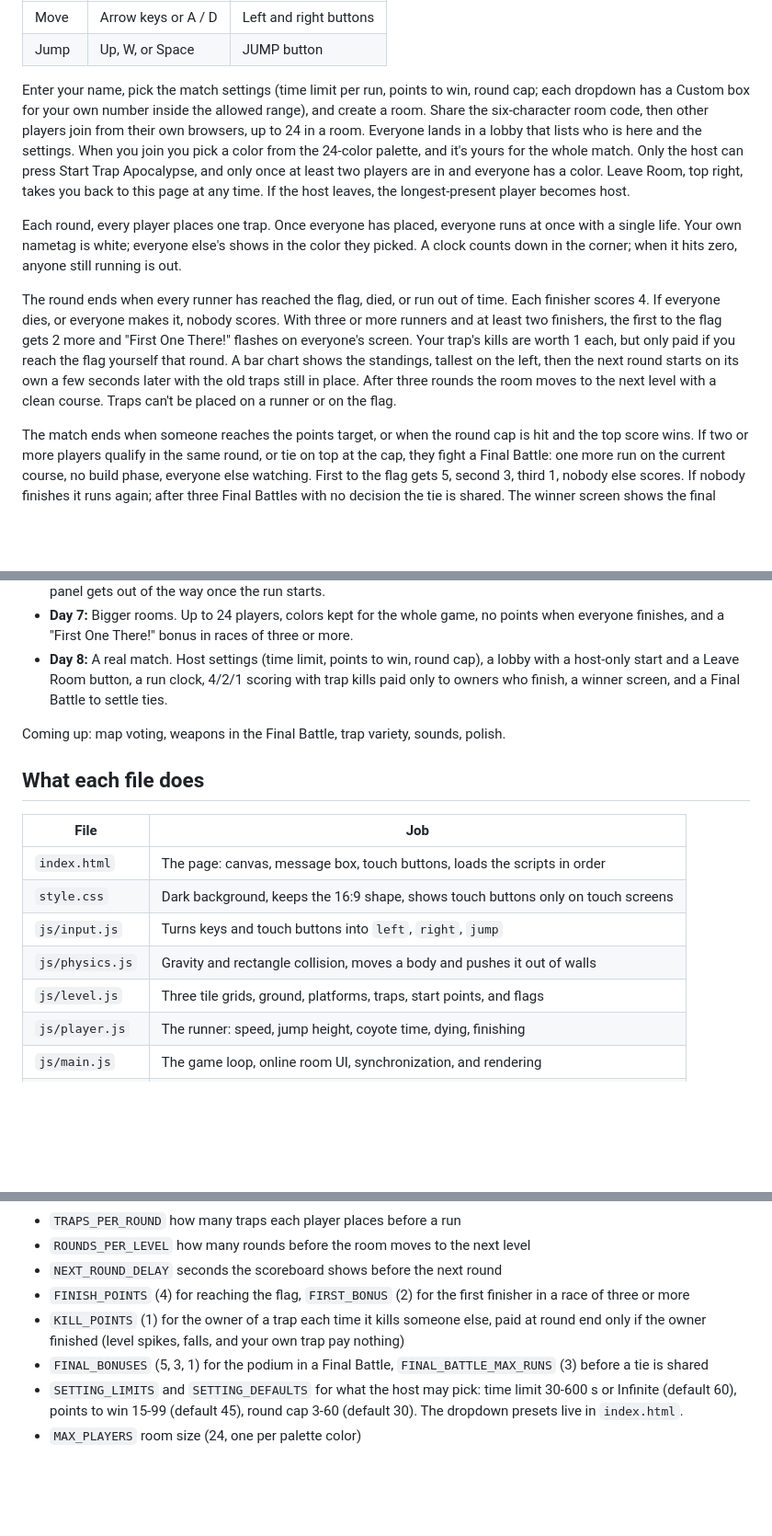
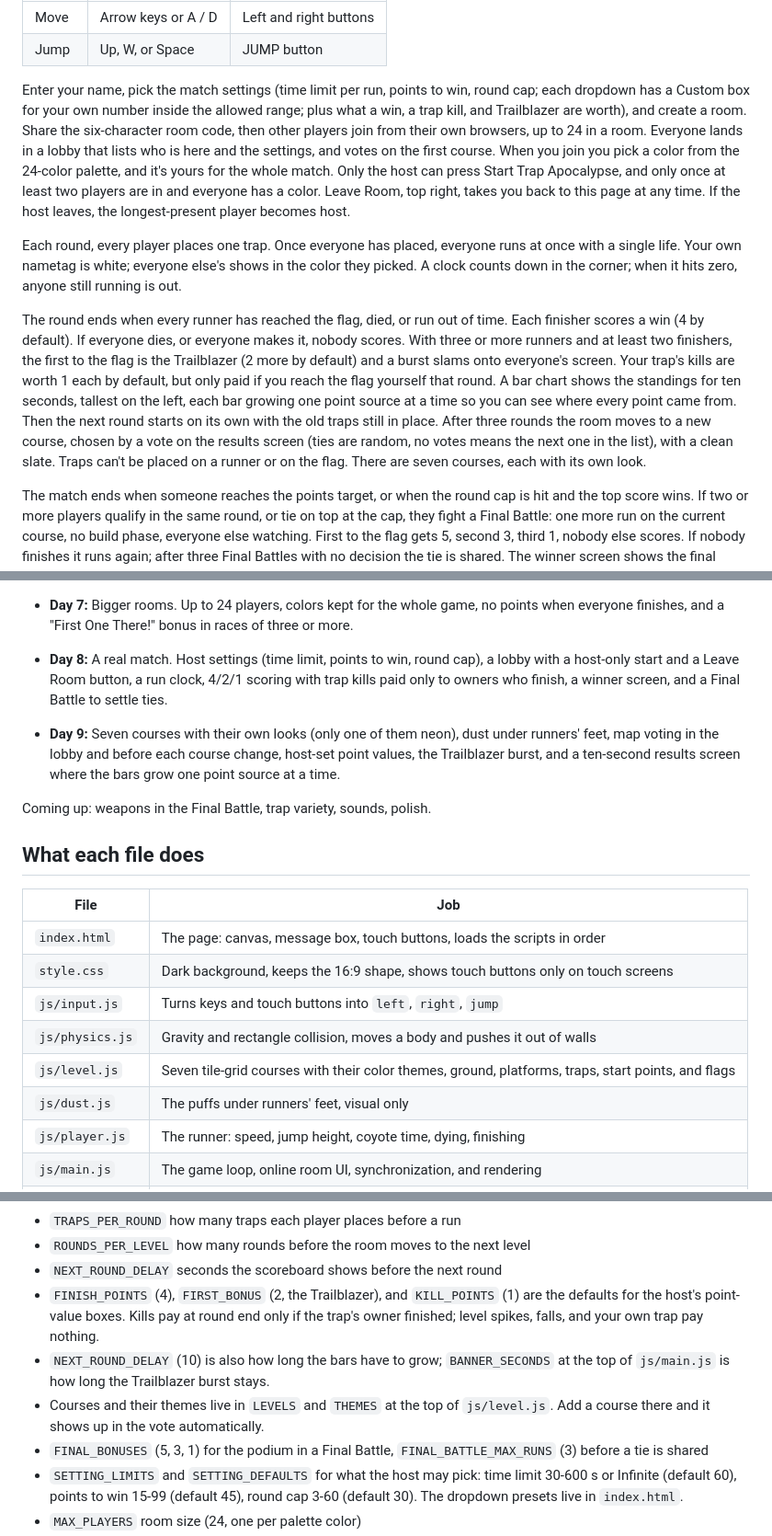
Before and after one commit to gmmgames/Trapocalypse, a Markdown page: README.md, 3 parts joined by grey strips. Shown at 92% size. Rendered like a GitHub page; blank space fills up the shorter version.

Commit message:
README: Day 9 courses, voting, dust, point values, Trailblazer, animated results
Co-Authored-By: Claude Fable 5.1 <noreply@anthropic.com>

```diff
--- a/README.md
+++ b/README.md
@@ -16,26 +16,30 @@ machine reachable by the other devices and have everyone open that machine's URL
 | Jump | Up, W, or Space | JUMP button |
 
 Enter your name, pick the match settings (time limit per run, points to win, round cap;
-each dropdown has a Custom box for your own number inside the allowed range), and create
-a room. Share the six-character room code, then other players join from their own
-browsers, up to 24 in a room. Everyone lands in a lobby that lists who is here and the
-settings. When you join you pick a color from the 24-color palette, and it's yours for
-the whole match. Only the host can press Start Trap Apocalypse, and only once at least
-two players are in and everyone has a color. Leave Room, top right, takes you back to
-this page at any time. If the host leaves, the longest-present player becomes host.
+each dropdown has a Custom box for your own number inside the allowed range; plus what a
+win, a trap kill, and Trailblazer are worth), and create a room. Share the six-character
+room code, then other players join from their own browsers, up to 24 in a room. Everyone
+lands in a lobby that lists who is here and the settings, and votes on the first course.
+When you join you pick a color from the 24-color palette, and it's yours for the whole
+match. Only the host can press Start Trap Apocalypse, and only once at least two players
+are in and everyone has a color. Leave Room, top right, takes you back to this page at
+any time. If the host leaves, the longest-present player becomes host.
 
 Each round, every player places one trap. Once everyone has placed, everyone runs at once
 with a single life. Your own nametag is white; everyone else's shows in the color they
 picked. A clock counts down in the corner; when it hits zero, anyone still running is out.
 
 The round ends when every runner has reached the flag, died, or run out of time. Each
-finisher scores 4. If everyone dies, or everyone makes it, nobody scores. With three or
-more runners and at least two finishers, the first to the flag gets 2 more and "First
-One There!" flashes on everyone's screen. Your trap's kills are worth 1 each, but only
-paid if you reach the flag yourself that round. A bar chart shows the standings, tallest
-on the left, then the next round starts on its own a few seconds later with the old
-traps still in place. After three rounds the room moves to the next level with a clean
-course. Traps can't be placed on a runner or on the flag.
+finisher scores a win (4 by default). If everyone dies, or everyone makes it, nobody
+scores. With three or more runners and at least two finishers, the first to the flag is
+the Trailblazer (2 more by default) and a burst slams onto everyone's screen. Your trap's
+kills are worth 1 each by default, but only paid if you reach the flag yourself that
+round. A bar chart shows the standings for ten seconds, tallest on the left, each bar
+growing one point source at a time so you can see where every point came from. Then the
+next round starts on its own with the old traps still in place. After three rounds the
+room moves to a new course, chosen by a vote on the results screen (ties are random, no
+votes means the next one in the list), with a clean slate. Traps can't be placed on a
+runner or on the flag. There are seven courses, each with its own look.
 
 The match ends when someone reaches the points target, or when the round cap is hit and
 the top score wins. If two or more players qualify in the same round, or tie on top at
@@ -58,7 +62,9 @@ Tap jump early before you land and it still counts. Let go of jump early for a s
 - **Day 7:** Bigger rooms. Up to 24 players, colors kept for the whole game, no points when everyone finishes, and a "First One There!" bonus in races of three or more.
 - **Day 8:** A real match. Host settings (time limit, points to win, round cap), a lobby with a host-only start and a Leave Room button, a run clock, 4/2/1 scoring with trap kills paid only to owners who finish, a winner screen, and a Final Battle to settle ties.
 
-Coming up: map voting, weapons in the Final Battle, trap variety, sounds, polish.
+- **Day 9:** Seven courses with their own looks (only one of them neon), dust under runners' feet, map voting in the lobby and before each course change, host-set point values, the Trailblazer burst, and a ten-second results screen where the bars grow one point source at a time.
+
+Coming up: weapons in the Final Battle, trap variety, sounds, polish.
 
 ## What each file does
 
@@ -68,7 +74,8 @@ Coming up: map voting, weapons in the Final Battle, trap variety, sounds, polish
 | `style.css` | Dark background, keeps the 16:9 shape, shows touch buttons only on touch screens |
 | `js/input.js` | Turns keys and touch buttons into `left`, `right`, `jump` |
 | `js/physics.js` | Gravity and rectangle collision, moves a body and pushes it out of walls |
-| `js/level.js` | Three tile grids, ground, platforms, traps, start points, and flags |
+| `js/level.js` | Seven tile-grid courses with their color themes, ground, platforms, traps, start points, and flags |
+| `js/dust.js` | The puffs under runners' feet, visual only |
 | `js/player.js` | The runner: speed, jump height, coyote time, dying, finishing |
 | `js/main.js` | The game loop, online room UI, synchronization, and rendering |
 | `js/network.js` | WebSocket client for rooms and real-time game events |
@@ -89,8 +96,9 @@ Open `server.js` for the round rules, then restart the server:
 - `TRAPS_PER_ROUND` how many traps each player places before a run
 - `ROUNDS_PER_LEVEL` how many rounds before the room moves to the next level
 - `NEXT_ROUND_DELAY` seconds the scoreboard shows before the next round
-- `FINISH_POINTS` (4) for reaching the flag, `FIRST_BONUS` (2) for the first finisher in a race of three or more
-- `KILL_POINTS` (1) for the owner of a trap each time it kills someone else, paid at round end only if the owner finished (level spikes, falls, and your own trap pay nothing)
+- `FINISH_POINTS` (4), `FIRST_BONUS` (2, the Trailblazer), and `KILL_POINTS` (1) are the defaults for the host's point-value boxes. Kills pay at round end only if the trap's owner finished; level spikes, falls, and your own trap pay nothing.
+- `NEXT_ROUND_DELAY` (10) is also how long the bars have to grow; `BANNER_SECONDS` at the top of `js/main.js` is how long the Trailblazer burst stays.
+- Courses and their themes live in `LEVELS` and `THEMES` at the top of `js/level.js`. Add a course there and it shows up in the vote automatically.
 - `FINAL_BONUSES` (5, 3, 1) for the podium in a Final Battle, `FINAL_BATTLE_MAX_RUNS` (3) before a tie is shared
 - `SETTING_LIMITS` and `SETTING_DEFAULTS` for what the host may pick: time limit 30-600 s or Infinite (default 60), points to win 15-99 (default 45), round cap 3-60 (default 30). The dropdown presets live in `index.html`.
 - `MAX_PLAYERS` room size (24, one per palette color)
```
